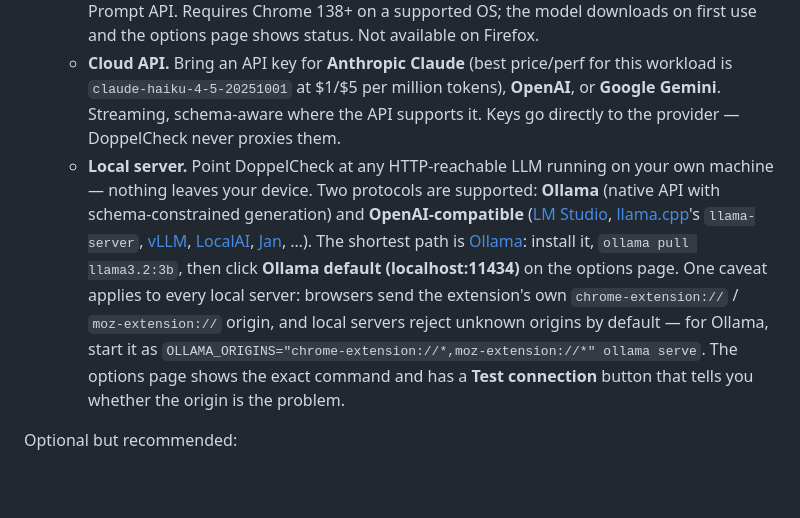
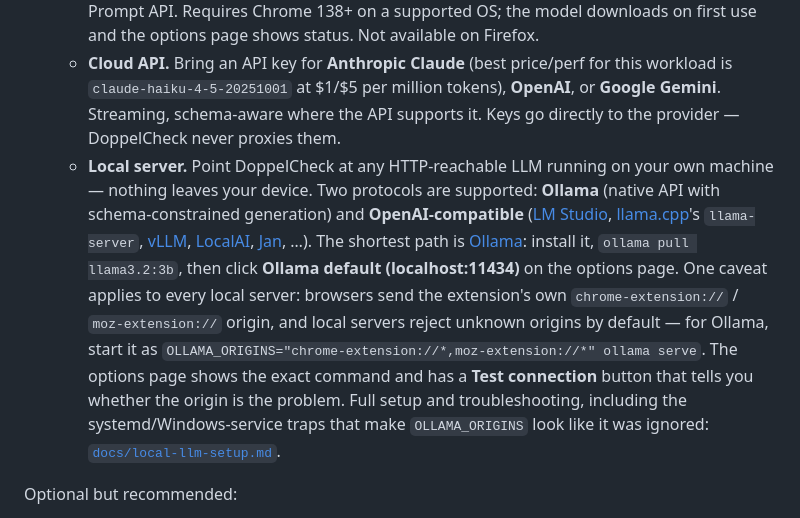
Before and after one commit to Doppelcheck/main, a Markdown page: README.md, the part around the change. GitHub-like rendering; blank space fills up the shorter version.

```diff
--- a/README.md
+++ b/README.md
@@ -35,7 +35,7 @@ Open the extension's options page (right-click the toolbar icon → "Options", o
 2. **A language model.** Pick one of:
    - **Browser built-in (default).** Free, on-device, private. Uses Chrome's Gemini Nano via the Prompt API. Requires Chrome 138+ on a supported OS; the model downloads on first use and the options page shows status. Not available on Firefox.
    - **Cloud API.** Bring an API key for **Anthropic Claude** (best price/perf for this workload is `claude-haiku-4-5-20251001` at $1/$5 per million tokens), **OpenAI**, or **Google Gemini**. Streaming, schema-aware where the API supports it. Keys go directly to the provider — DoppelCheck never proxies them.
-   - **Local server.** Point DoppelCheck at any HTTP-reachable LLM running on your own machine — nothing leaves your device. Two protocols are supported: **Ollama** (native API with schema-constrained generation) and **OpenAI-compatible** ([LM Studio](https://lmstudio.ai), [llama.cpp](https://github.com/ggml-org/llama.cpp)'s `llama-server`, [vLLM](https://docs.vllm.ai), [LocalAI](https://localai.io), [Jan](https://jan.ai), …). The shortest path is [Ollama](https://ollama.com): install it, `ollama pull llama3.2:3b`, then click **Ollama default (localhost:11434)** on the options page. One caveat applies to every local server: browsers send the extension's own `chrome-extension://` / `moz-extension://` origin, and local servers reject unknown origins by default — for Ollama, start it as `OLLAMA_ORIGINS="chrome-extension://*,moz-extension://*" ollama serve`. The options page shows the exact command and has a **Test connection** button that tells you whether the origin is the problem.
+   - **Local server.** Point DoppelCheck at any HTTP-reachable LLM running on your own machine — nothing leaves your device. Two protocols are supported: **Ollama** (native API with schema-constrained generation) and **OpenAI-compatible** ([LM Studio](https://lmstudio.ai), [llama.cpp](https://github.com/ggml-org/llama.cpp)'s `llama-server`, [vLLM](https://docs.vllm.ai), [LocalAI](https://localai.io), [Jan](https://jan.ai), …). The shortest path is [Ollama](https://ollama.com): install it, `ollama pull llama3.2:3b`, then click **Ollama default (localhost:11434)** on the options page. One caveat applies to every local server: browsers send the extension's own `chrome-extension://` / `moz-extension://` origin, and local servers reject unknown origins by default — for Ollama, start it as `OLLAMA_ORIGINS="chrome-extension://*,moz-extension://*" ollama serve`. The options page shows the exact command and has a **Test connection** button that tells you whether the origin is the problem. Full setup and troubleshooting, including the systemd/Windows-service traps that make `OLLAMA_ORIGINS` look like it was ignored: [`docs/local-llm-setup.md`](docs/local-llm-setup.md).
 
 Optional but recommended:
 
```
Also changed, not shown: ARCHITECTURE.md (+1 -1 lines), docs/local-llm-setup.md (added, +156 -0 lines).
